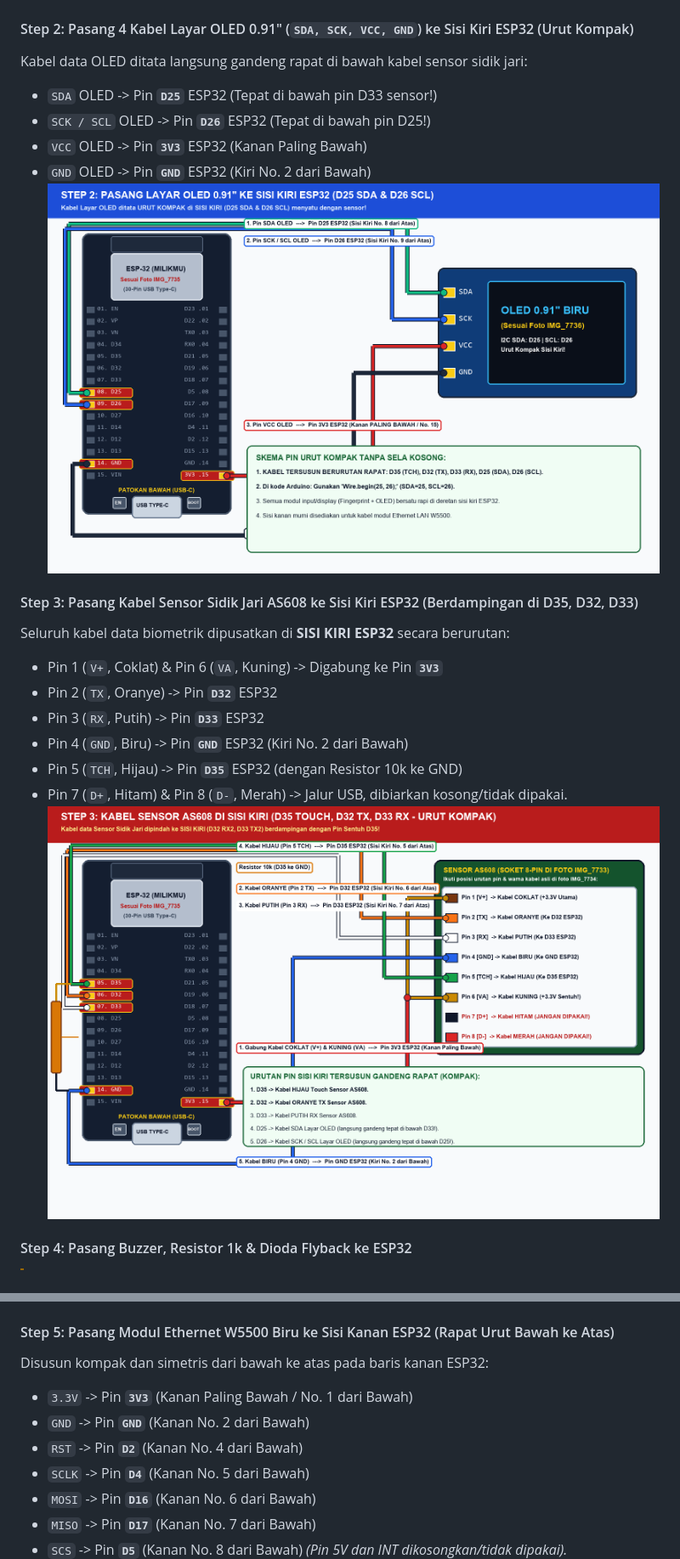
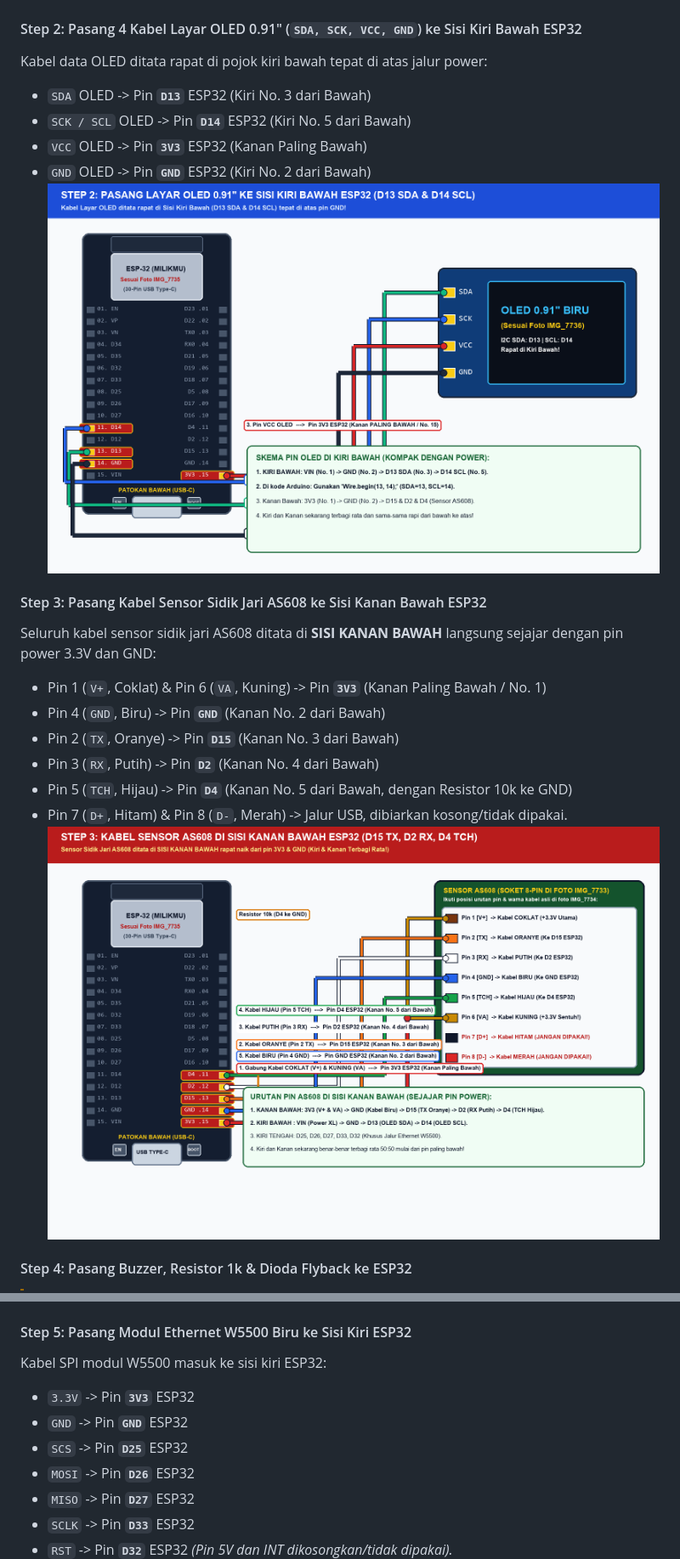
Before and after one commit to piw45/mesin-absensi-poe, a Markdown page: README.md, 2 parts joined by grey strips. Shown at 85% size. GitHub-like rendering; pictures changed too: step2_wiring_oled.png, step3_wiring_fingerprint_as608.png.

Commit message:
refactor: bagi modul seimbang kiri-kanan (AS608 di kanan bawah, OLED di kiri bawah, W5500 di kiri)

```diff
--- a/README.md
+++ b/README.md
@@ -222,21 +228,21 @@ Casing dirancang presisi dengan toleransi clearance 1.5 mm di sekeliling PCB aga
 #### Step 1: Rakit Dioda Bridge, Resistor 25k & Kalibrasi XL7015 ke 5.00V
 ![Step 1 Kalibrasi XL7015](step1_kalibrasi_xl7015.png)
 
-#### Step 2: Pasang 4 Kabel Layar OLED 0.91" (`SDA, SCK, VCC, GND`) ke Sisi Kiri ESP32 (Urut Kompak)
-Kabel data OLED ditata langsung gandeng rapat di bawah kabel sensor sidik jari:
-- `SDA` OLED -> Pin **`D25`** ESP32 (Tepat di bawah pin D33 sensor!)
-- `SCK / SCL` OLED -> Pin **`D26`** ESP32 (Tepat di bawah pin D25!)
+#### Step 2: Pasang 4 Kabel Layar OLED 0.91" (`SDA, SCK, VCC, GND`) ke Sisi Kiri Bawah ESP32
+Kabel data OLED ditata rapat di pojok kiri bawah tepat di atas jalur power:
+- `SDA` OLED -> Pin **`D13`** ESP32 (Kiri No. 3 dari Bawah)
+- `SCK / SCL` OLED -> Pin **`D14`** ESP32 (Kiri No. 5 dari Bawah)
 - `VCC` OLED -> Pin **`3V3`** ESP32 (Kanan Paling Bawah)
 - `GND` OLED -> Pin **`GND`** ESP32 (Kiri No. 2 dari Bawah)
 ![Step 2 Wiring OLED](step2_wiring_oled.png)
 
-#### Step 3: Pasang Kabel Sensor Sidik Jari AS608 ke Sisi Kiri ESP32 (Berdampingan di D35, D32, D33)
-Seluruh kabel data biometrik dipusatkan di **SISI KIRI ESP32** secara berurutan:
-- Pin 1 (`V+`, Coklat) & Pin 6 (`VA`, Kuning) -> Digabung ke Pin **`3V3`**
-- Pin 2 (`TX`, Oranye) -> Pin **`D32`** ESP32
-- Pin 3 (`RX`, Putih) -> Pin **`D33`** ESP32
-- Pin 4 (`GND`, Biru) -> Pin **`GND`** ESP32 (Kiri No. 2 dari Bawah)
-- Pin 5 (`TCH`, Hijau) -> Pin **`D35`** ESP32 (dengan Resistor 10k ke GND)
+#### Step 3: Pasang Kabel Sensor Sidik Jari AS608 ke Sisi Kanan Bawah ESP32
+Seluruh kabel sensor sidik jari AS608 ditata di **SISI KANAN BAWAH** langsung sejajar dengan pin power 3.3V dan GND:
+- Pin 1 (`V+`, Coklat) & Pin 6 (`VA`, Kuning) -> Pin **`3V3`** (Kanan Paling Bawah / No. 1)
+- Pin 4 (`GND`, Biru) -> Pin **`GND`** (Kanan No. 2 dari Bawah)
+- Pin 2 (`TX`, Oranye) -> Pin **`D15`** (Kanan No. 3 dari Bawah)
+- Pin 3 (`RX`, Putih) -> Pin **`D2`** (Kanan No. 4 dari Bawah)
+- Pin 5 (`TCH`, Hijau) -> Pin **`D4`** (Kanan No. 5 dari Bawah, dengan Resistor 10k ke GND)
 - Pin 7 (`D+`, Hitam) & Pin 8 (`D-`, Merah) -> Jalur USB, dibiarkan kosong/tidak dipakai.
 ![Step 3 Wiring Fingerprint AS608](step3_wiring_fingerprint_as608.png)
 
@@ -247,15 +253,15 @@ Seluruh kabel data biometrik dipusatkan di **SISI KIRI ESP32** secara berurutan:
 > - **Jika menggunakan Active Buzzer 3.3V:** Bisa langsung dihubungkan: Pin `D14` -> Resistor 1k -> Kaki (+) Buzzer, dan Kaki (-) Buzzer ke `GND`. Gelang perak dioda flyback menghadap ke kaki (+).
 ![Step 4 Wiring Buzzer](step4_wiring_buzzer.png)
 
-#### Step 5: Pasang Modul Ethernet W5500 Biru ke Sisi Kanan ESP32 (Rapat Urut Bawah ke Atas)
-Disusun kompak dan simetris dari bawah ke atas pada baris kanan ESP32:
-- `3.3V` -> Pin **`3V3`** (Kanan Paling Bawah / No. 1 dari Bawah)
-- `GND`  -> Pin **`GND`** (Kanan No. 2 dari Bawah)
-- `RST`  -> Pin **`D2`** (Kanan No. 4 dari Bawah)
-- `SCLK` -> Pin **`D4`** (Kanan No. 5 dari Bawah)
-- `MOSI` -> Pin **`D16`** (Kanan No. 6 dari Bawah)
-- `MISO` -> Pin **`D17`** (Kanan No. 7 dari Bawah)
-- `SCS`  -> Pin **`D5`** (Kanan No. 8 dari Bawah)
+#### Step 5: Pasang Modul Ethernet W5500 Biru ke Sisi Kiri ESP32
+Kabel SPI modul W5500 masuk ke sisi kiri ESP32:
+- `3.3V` -> Pin **`3V3`** ESP32
+- `GND`  -> Pin **`GND`** ESP32
+- `SCS`  -> Pin **`D25`** ESP32
+- `MOSI` -> Pin **`D26`** ESP32
+- `MISO` -> Pin **`D27`** ESP32
+- `SCLK` -> Pin **`D33`** ESP32
+- `RST`  -> Pin **`D32`** ESP32
 *(Pin 5V dan INT dikosongkan/tidak dipakai).*
 ![Step 5 Wiring W5500](step5_wiring_w5500.png)
 
```
Also changed, not shown: other parts of README.md (+16 -9 lines), 1 other file.
